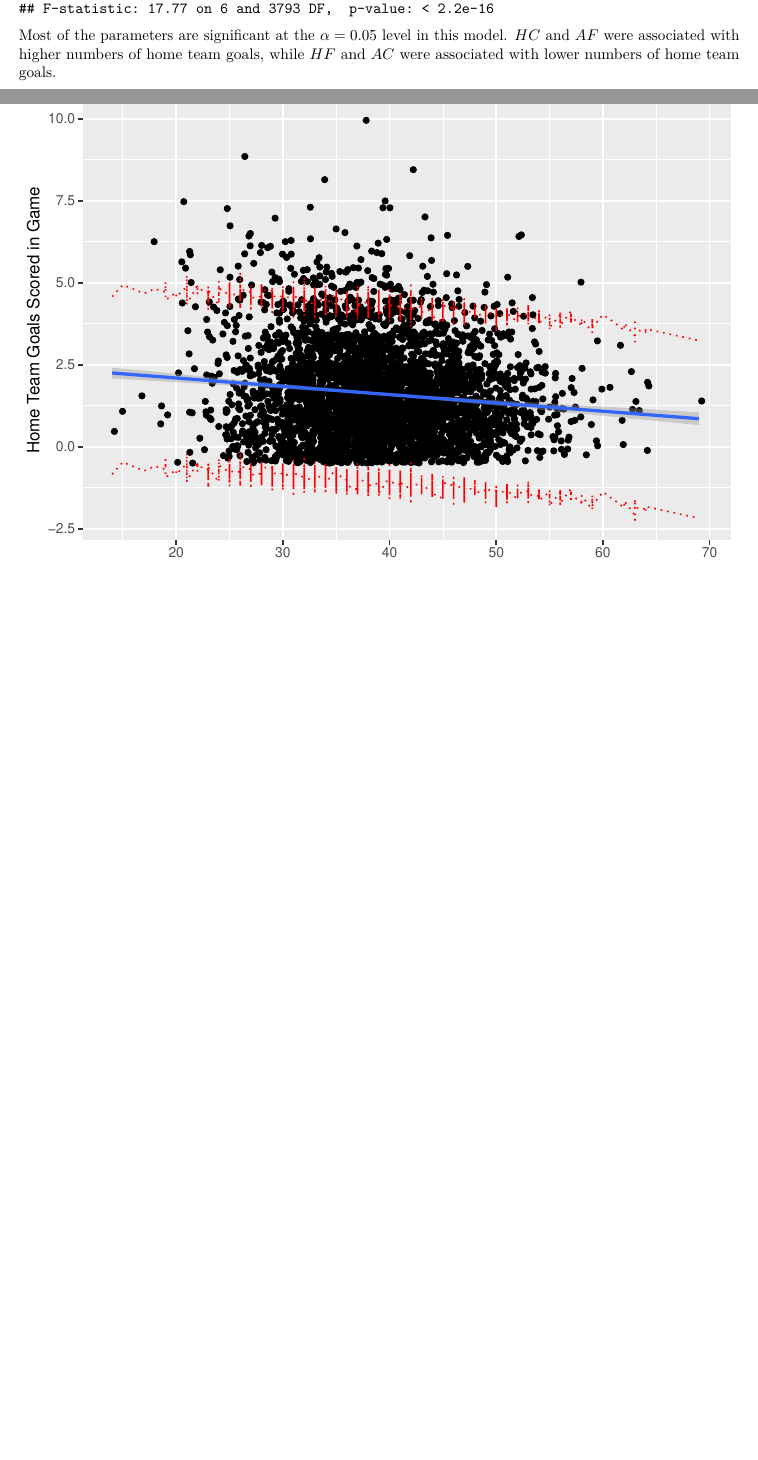
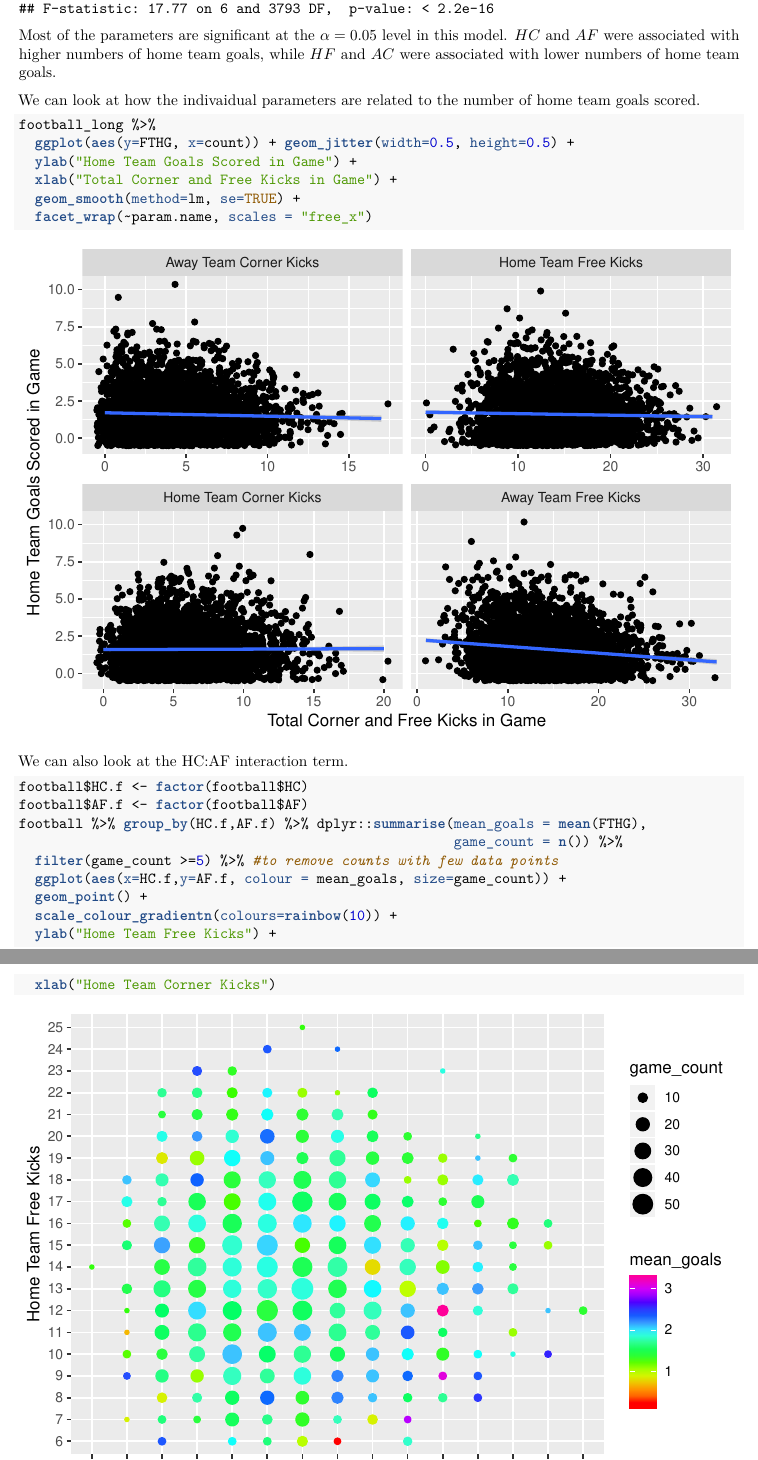
Before and after one commit to jsklimavicz/579_Project, an R Markdown document (football.Rmd): two parts of pages 8 and 9 of 10 before the commit and two parts of pages 8 and 9 of 11 after it, joined at a grey line, cut so that both start at the same text, the shorter picture padded with empty space. The pictures show the output file football.pdf that the author committed with the source.

Commit message:
Add files via upload
Updated files to show home team goal correlation with the four parameters of interest individually, as well as a chart for the interaction.

````diff
--- a/football.Rmd
+++ b/football.Rmd
@@ -195,5 +196,28 @@ Here, we expected to see a positive correlation between $HF$ and $AC$ with the n
 fit_home = lm(FTHG ~ HC*AF + HF*AC, data=football)
 summary(fit_home)
 ```
+Most of the parameters are significant at the $\alpha = 0.05$ level in this model. $HC$ and $AF$ were associated with higher numbers of home team goals, while $HF$ and $AC$ were associated with lower numbers of home team goals.
 
-Most of the parameters are significant at the $\alpha = 0.05$ level in this model. $HC$ and $AF$ were associated with higher numbers of home team goals, while $HF$ and $AC$ were associated with lower numbers of home team goals.
+We can look at how the indivaidual parameters are related to the number of home team goals scored.
+
+```{r}
+football_long %>%
+  ggplot(aes(y=FTHG, x=count)) + geom_jitter(width=0.5, height=0.5) +
+  ylab("Home Team Goals Scored in Game") +
+  xlab("Total Corner and Free Kicks in Game") +
+  geom_smooth(method=lm, se=TRUE) +
+  facet_wrap(~param.name, scales = "free_x")
+```
+
+We can also look at the HC:AF interaction term.
+```{r}
+football$HC.f <- factor(football$HC)
+football$AF.f <- factor(football$AF)
+football %>% group_by(HC.f,AF.f) %>% dplyr::summarise(mean_goals = mean(FTHG),
+                                                      game_count = n()) %>%
+  filter(game_count >=5) %>% #to remove counts with few data points
+  ggplot(aes(x=HC.f,y=AF.f, colour = mean_goals, size=game_count)) +
+  geom_point() +
+  scale_colour_gradientn(colours=rainbow(10)) +
+  ylab("Home Team Free Kicks") +
+  xlab("Home Team Corner Kicks")
````
Also changed, not shown: football.pdf, football.Rmd (18 more changed lines).
